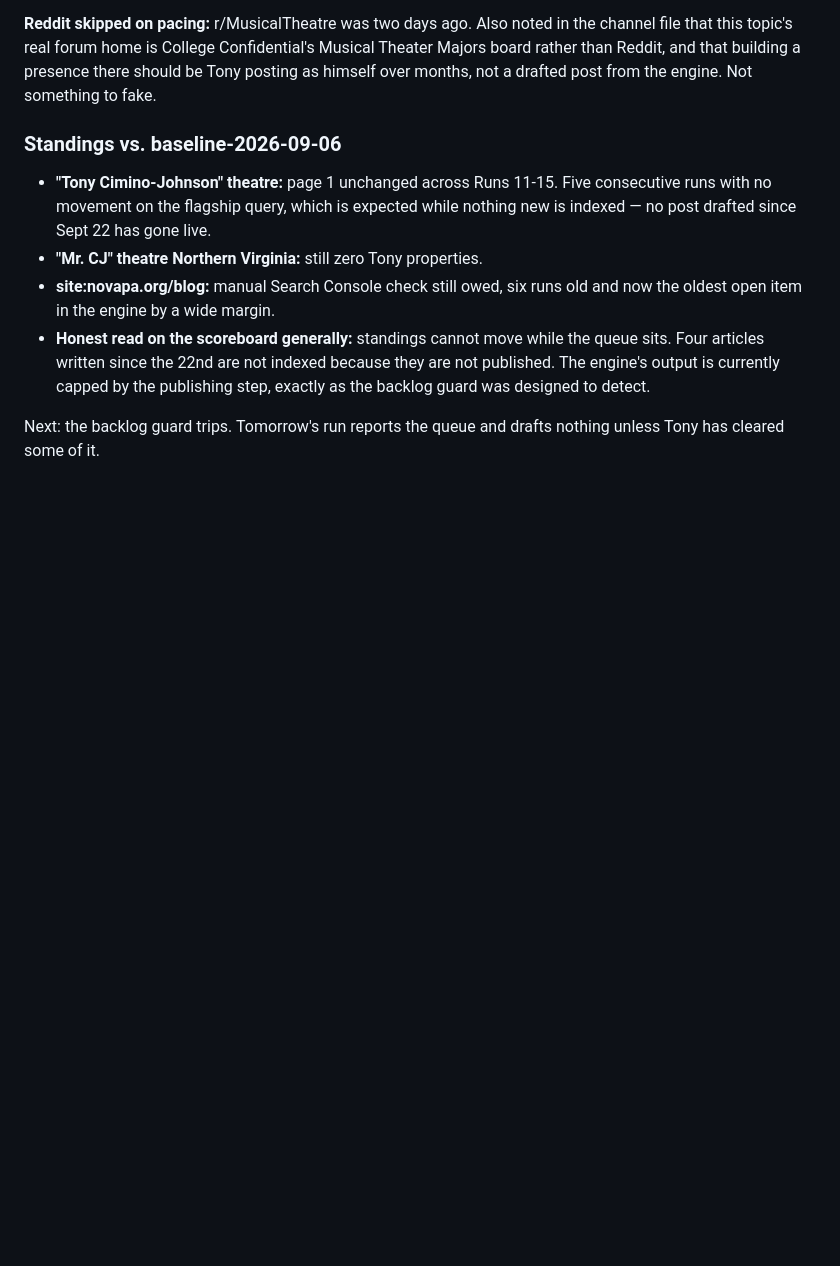
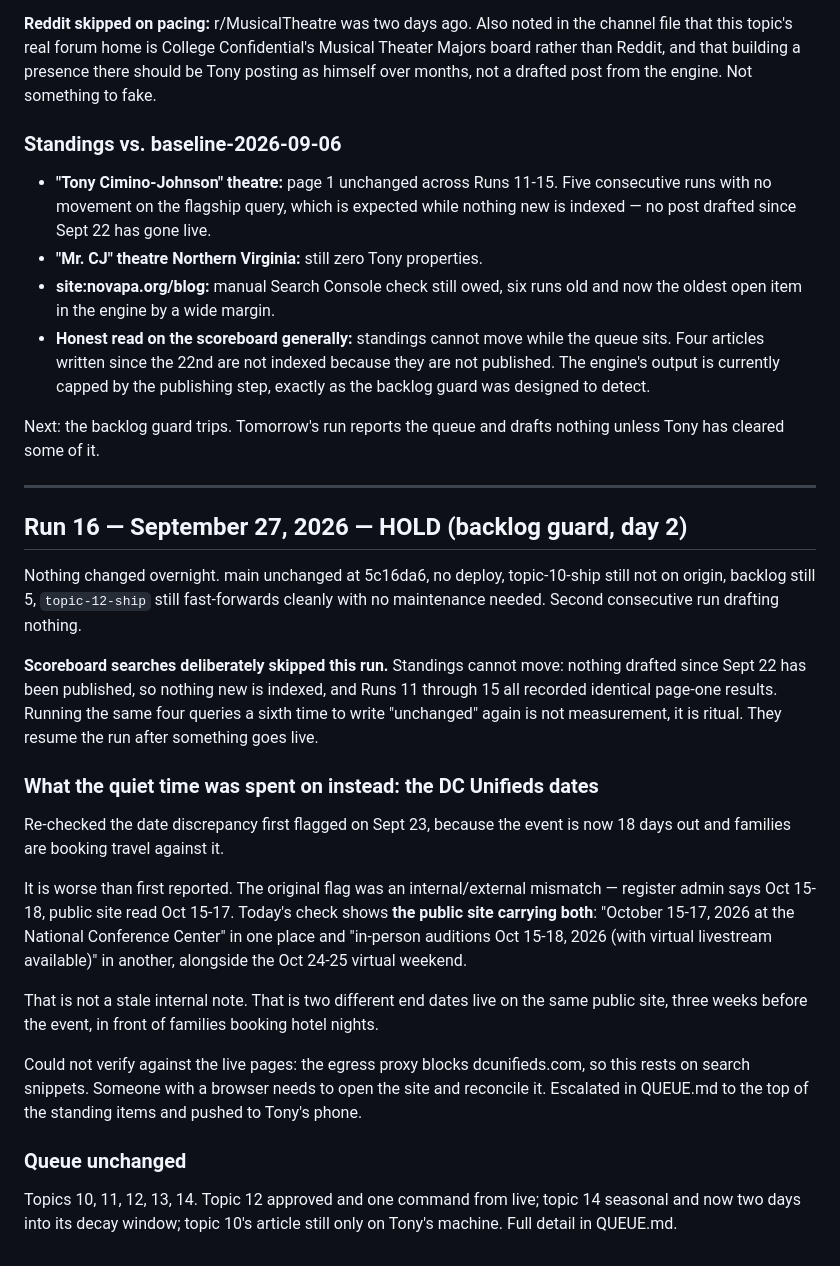
Before and after one commit to anthonycmn/novapawebsite, a Markdown page: .claude/authority-engine/scoreboard.md, the part around the change. GitHub-like rendering; blank space fills up the shorter version.

```diff
--- a/.claude/authority-engine/scoreboard.md
+++ b/.claude/authority-engine/scoreboard.md
@@ -1017,3 +1017,44 @@ the engine. Not something to fake.
 
 Next: the backlog guard trips. Tomorrow's run reports the queue and drafts
 nothing unless Tony has cleared some of it.
+
+---
+
+## Run 16 — September 27, 2026 — HOLD (backlog guard, day 2)
+
+Nothing changed overnight. main unchanged at 5c16da6, no deploy, topic-10-ship
+still not on origin, backlog still 5, `topic-12-ship` still fast-forwards
+cleanly with no maintenance needed. Second consecutive run drafting nothing.
+
+**Scoreboard searches deliberately skipped this run.** Standings cannot move:
+nothing drafted since Sept 22 has been published, so nothing new is indexed, and
+Runs 11 through 15 all recorded identical page-one results. Running the same
+four queries a sixth time to write "unchanged" again is not measurement, it is
+ritual. They resume the run after something goes live.
+
+### What the quiet time was spent on instead: the DC Unifieds dates
+
+Re-checked the date discrepancy first flagged on Sept 23, because the event is
+now 18 days out and families are booking travel against it.
+
+It is worse than first reported. The original flag was an internal/external
+mismatch — register admin says Oct 15-18, public site read Oct 15-17. Today's
+check shows **the public site carrying both**: "October 15-17, 2026 at the
+National Conference Center" in one place and "in-person auditions Oct 15-18,
+2026 (with virtual livestream available)" in another, alongside the Oct 24-25
+virtual weekend.
+
+That is not a stale internal note. That is two different end dates live on the
+same public site, three weeks before the event, in front of families booking
+hotel nights.
+
+Could not verify against the live pages: the egress proxy blocks
+dcunifieds.com, so this rests on search snippets. Someone with a browser needs
+to open the site and reconcile it. Escalated in QUEUE.md to the top of the
+standing items and pushed to Tony's phone.
+
+### Queue unchanged
+
+Topics 10, 11, 12, 13, 14. Topic 12 approved and one command from live; topic
+14 seasonal and now two days into its decay window; topic 10's article still
+only on Tony's machine. Full detail in QUEUE.md.
```
Also changed, not shown: .claude/authority-engine/QUEUE.md (+20 -5 lines).
